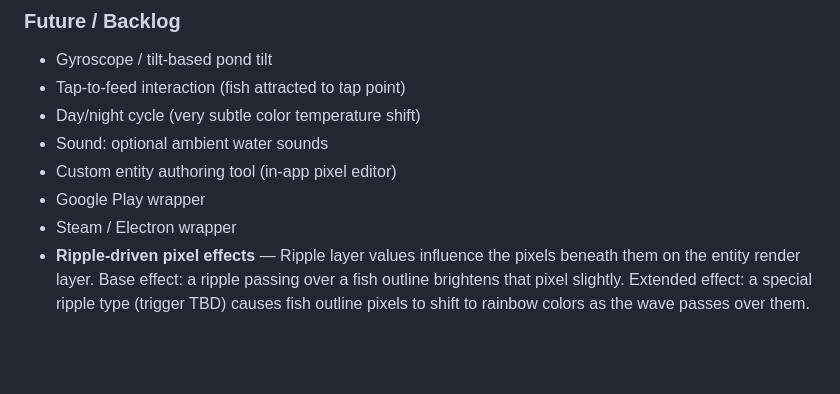
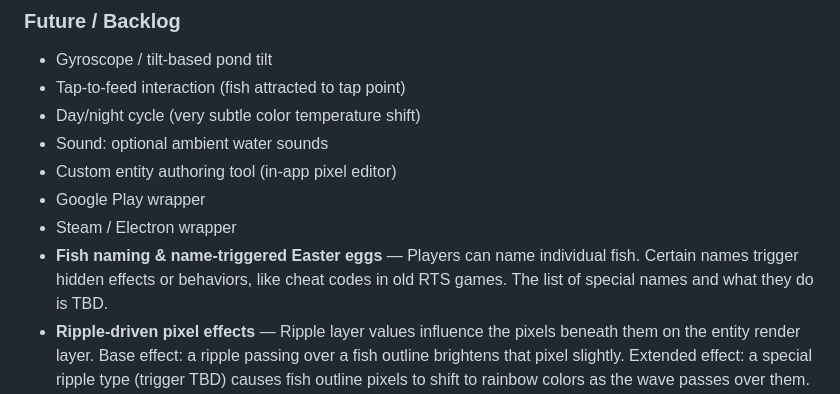
Before and after one commit to pastaluke/OledKoiPond, a Markdown page: docs/GDD.md, the part around the change. GitHub-like rendering; blank space fills up the shorter version.

Commit message:
Document fish naming and Easter egg cheat codes future feature
https://claude.ai/code/session_01EYtQdAKKUBipW2jdLiUyRs

```diff
--- a/docs/GDD.md
+++ b/docs/GDD.md
@@ -361,6 +361,7 @@ ColorConfig {
 - Custom entity authoring tool (in-app pixel editor)
 - Google Play wrapper
 - Steam / Electron wrapper
+- **Fish naming & name-triggered Easter eggs** — Players can name individual fish. Certain names trigger hidden effects or behaviors, like cheat codes in old RTS games. The list of special names and what they do is TBD.
 - **Ripple-driven pixel effects** — Ripple layer values influence the pixels beneath them on the entity render layer. Base effect: a ripple passing over a fish outline brightens that pixel slightly. Extended effect: a special ripple type (trigger TBD) causes fish outline pixels to shift to rainbow colors as the wave passes over them.
 - **Ambient clock** — Optional display of the current time in a thematically consistent style. Slowly drifts around the pond to prevent screen burn-in. Fish occasionally stop and look at it for a moment. When a digit changes, that digit emits a ripple.
 - **Fish socializing** — A fish can enter a "socialize" state where it picks another fish and swims toward it. The target fish notices and turns to face the approaching fish. Once close, one of several outcomes plays out: fish A follows fish B for a while; fish B follows fish A for a while; the two briefly touch noses ("kiss") then part ways. More outcomes TBD.
```
